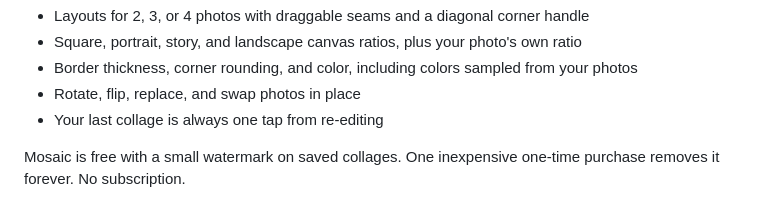
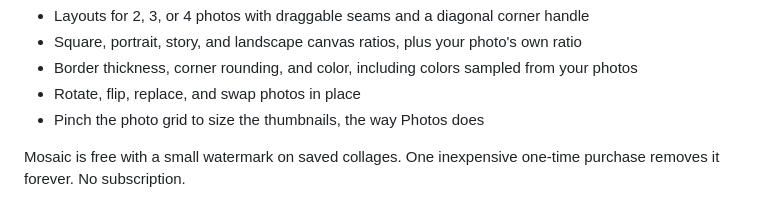
Before and after one commit to nikolausj1/mosaic, a Markdown page: App Store Listing.md, the part around the change. Drawn GitHub-style.

Commit message:
Listing: drop the stale re-edit claim from the description
The line promising the last collage is "one tap from re-editing"
described the Continue/Edit-last rows, which were removed 2026-07-27
(B29). Replaced with pinch-to-resize on the photo grid, which the app
actually does.

Co-Authored-By: Claude Fable 5 <noreply@anthropic.com>

```diff
--- a/App Store Listing.md
+++ b/App Store Listing.md
@@ -58,7 +58,7 @@ THE DETAILS
 - Square, portrait, story, and landscape canvas ratios, plus your photo's own ratio
 - Border thickness, corner rounding, and color, including colors sampled from your photos
 - Rotate, flip, replace, and swap photos in place
-- Your last collage is always one tap from re-editing
+- Pinch the photo grid to size the thumbnails, the way Photos does
 
 Mosaic is free with a small watermark on saved collages. One inexpensive one-time purchase removes it forever. No subscription.
 
```
